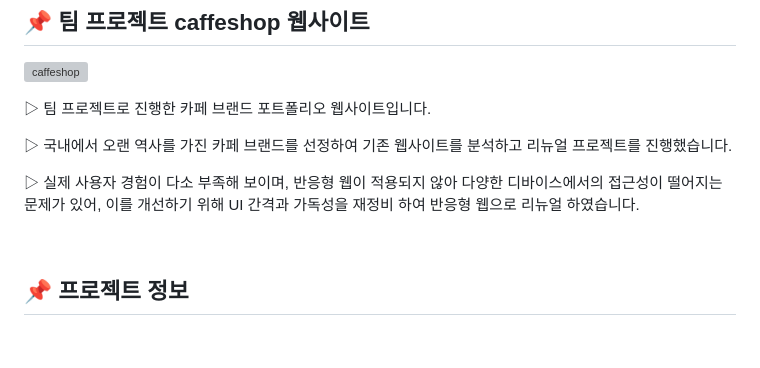
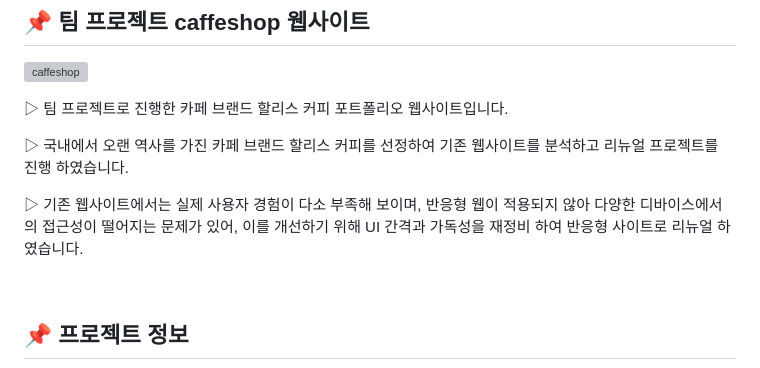
Before and after one commit to weyohan1/project-caffeshop, a Markdown page: README.md, the part around the change. Drawn GitHub-style; blank space fills up the shorter version; grey boxes are pictures that could not be loaded.

Commit message:
할리스 카페 수정
Updated the project description to specify 'Hollys Coffee' and improved clarity on the website renewal project.

```diff
--- a/README.md
+++ b/README.md
@@ -5,11 +5,11 @@
 ![caffeshop](https://github.com/user-attachments/assets/913e3075-6ab6-4bd4-87f2-713d44587e0d)
 
 
-▷ 팀 프로젝트로 진행한 카페 브랜드  포트폴리오 웹사이트입니다.
+▷ 팀 프로젝트로 진행한 카페 브랜드 할리스 커피 포트폴리오 웹사이트입니다.
 
-▷ 국내에서 오랜 역사를 가진 카페 브랜드를 선정하여 기존 웹사이트를 분석하고 리뉴얼 프로젝트를 진행했습니다.
+▷ 국내에서 오랜 역사를 가진 카페 브랜드 할리스 커피를 선정하여 기존 웹사이트를 분석하고 리뉴얼 프로젝트를 진행 하였습니다.
 
-▷ 실제 사용자 경험이 다소 부족해 보이며, 반응형 웹이 적용되지 않아 다양한 디바이스에서의 접근성이 떨어지는 문제가 있어, 이를 개선하기 위해 UI 간격과 가독성을 재정비 하여 반응형 웹으로 리뉴얼 하였습니다.
+▷ 기존 웹사이트에서는 실제 사용자 경험이 다소 부족해 보이며, 반응형 웹이 적용되지 않아 다양한 디바이스에서의 접근성이 떨어지는 문제가 있어, 이를 개선하기 위해 UI 간격과 가독성을 재정비 하여 반응형 사이트로 리뉴얼 하였습니다.
 
 
 
```
